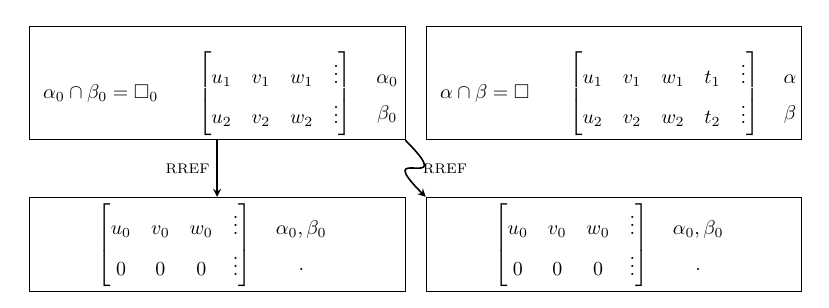
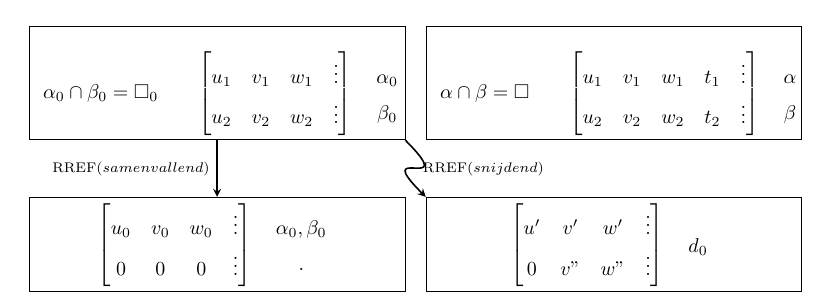
Before and after one commit to iansurf/Wiskunde, a LaTeX document (_SUBJ/VADEMECUM/vademecum.tex): part of page 14 of 23, cut so that both start at the same text. Compiled offline with pdfLaTeX.

Commit message:
ruimte 4

```diff
--- a/_SUBJ/VADEMECUM/vademecum.tex
+++ b/_SUBJ/VADEMECUM/vademecum.tex
@@ -971,13 +971,12 @@ Prisma & $V = B \times h$ & $B$: basisoppervlakte, $h$: hoogte \\
   \[
   \begin{array}{c}
   \begin{bmatrix}
-  u_{0} & v_{0} & w_{0} & \vdots \\
-  0 & 0 & 0 & \vdots
+  u' & v' & w' & \vdots \\
+   0 & v" & w" & \vdots
   \end{bmatrix}
   \;\;
   \begin{array}{c}
-  \alpha_{0},\beta_{0} \\
-  .
+  d_{0}
   \end{array}
   \end{array}
   \]
@@ -986,8 +985,8 @@ Prisma & $V = B \times h$ & $B$: basisoppervlakte, $h$: hoogte \\
 
 
 % ----------------- Arrows -----------------
-\draw[->, thick] (box1.south) .. controls +(0,-1) and +(0,1) .. (box3.north)node[midway, left] {$\scriptstyle \mathrm{RREF}$};
-\draw[->, thick] (box1.south east) .. controls +(1,-1) and +(-1,1) .. (box4.north west)node[midway, right] {$\scriptstyle \mathrm{RREF}$};
+\draw[->, thick] (box1.south) .. controls +(0,-1) and +(0,1) .. (box3.north)node[midway, left] {$\scriptstyle \mathrm{RREF} (samenvallend)$};
+\draw[->, thick] (box1.south east) .. controls +(1,-1) and +(-1,1) .. (box4.north west)node[midway, right] {$\scriptstyle \mathrm{RREF} (snijdend)$};
 
 \end{tikzpicture}
 \end{center}
```
Also changed, not shown: _SUBJ/VADEMECUM/Vademecum.pdf, 1 other file.
